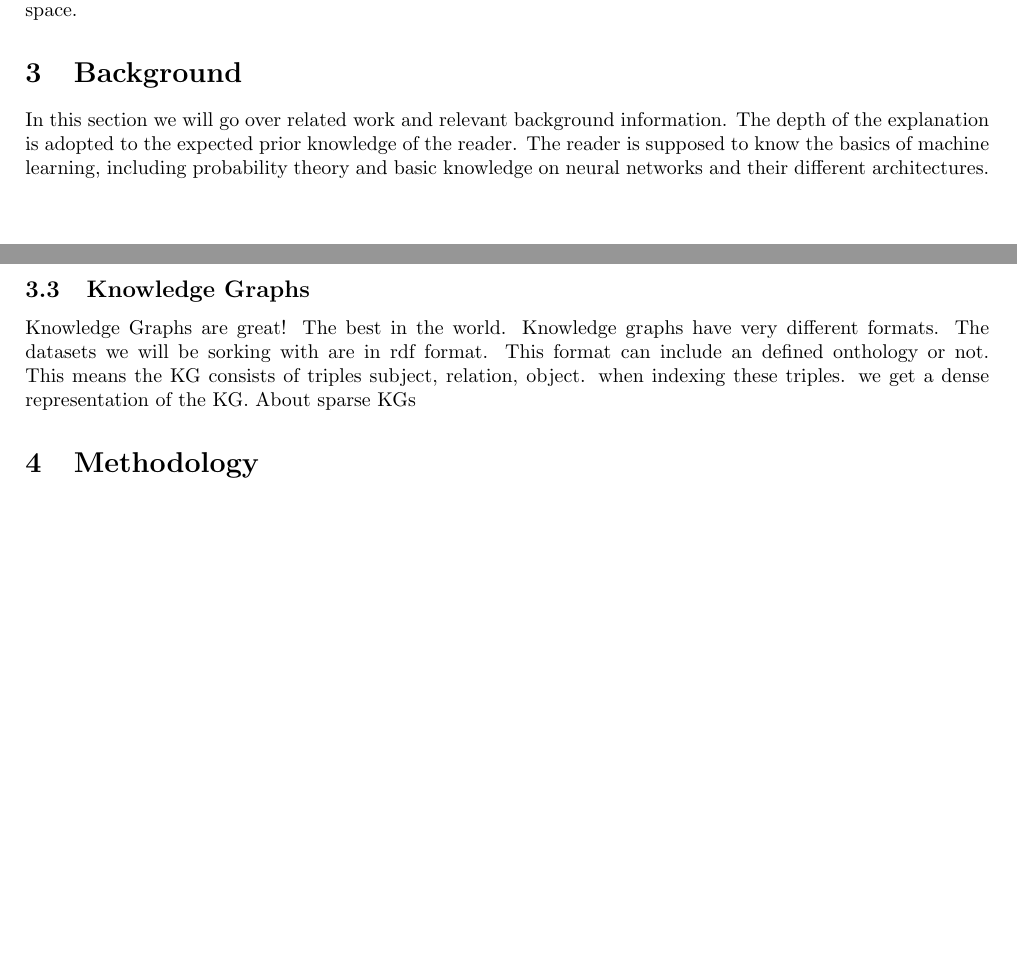
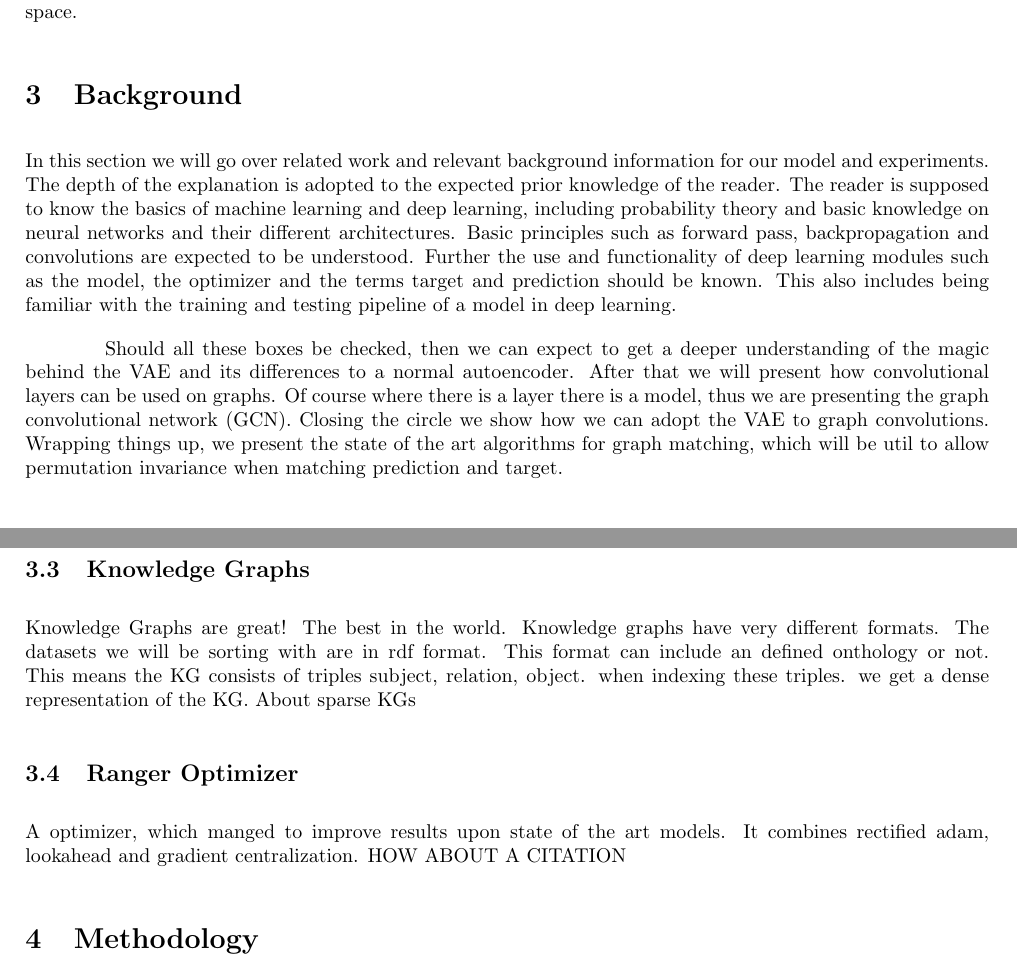
Before and after one commit to 3lLobo/Thesis, a LaTeX document (main.tex, which reads sections/section3.tex): two parts of pages 3 and 6 of 9 before the commit and two parts of pages 5 and 8 of 13 after it, joined at a grey line, cut so that both start at the same text, the shorter picture padded with empty space. Compiled offline with pdfLaTeX.

```diff
--- a/main.tex
+++ b/main.tex
@@ -8,6 +8,8 @@
 % Here are my package imports:
 \usepackage{hyperref}
 
+\setlength{\parindent}{4em}
+\setlength{\parskip}{1em}
 \newcommand{\red}[1]{{\color{red}{#1}}}
 
 \RequirePackage[backend=bibtex,style=nature]{biblatex}
--- a/sections/section3.tex
+++ b/sections/section3.tex
@@ -1,4 +1,6 @@
-In this section we will go over related work and relevant background information. The depth of the explanation is adopted to the expected prior knowledge of the reader. The reader is supposed to know the basics of machine learning, including probability theory and basic knowledge on neural networks and their different architectures.
+In this section we will go over related work and relevant background information for our model and experiments. The depth of the explanation is adopted to the expected prior knowledge of the reader. The reader is supposed to know the basics of machine learning and deep learning, including probability theory and basic knowledge on neural networks and their different architectures. Basic principles such as forward pass, backpropagation and convolutions are expected to be understood. Further the use and functionality of deep learning modules such as the model, the optimizer and the terms target and prediction should be known. This also includes being familiar with the training and testing pipeline of a model in deep learning.
+
+Should all these boxes be checked, then we can expect to get a deeper understanding of the magic behind the VAE and its differences to a normal autoencoder. After that we will present how convolutional layers can be used on graphs. Of course where there is a layer there is a model, thus we are presenting the graph convolutional network (GCN). Closing the circle we show how we can adopt the VAE to graph convolutions. Wrapping things up, we present the state of the art algorithms for graph matching, which will be util to allow permutation invariance when matching prediction and target.
 
 \subsection{The Graph VAE – one shot method}
 
@@ -126,8 +128,12 @@
 % Knowledge Graphs which we will be using
 % We will focus on the generation of KGs.
 % Representation of KG as adjacency, edge feature and node feature matrix
-Knowledge graphs have very different formats. The datasets we will be sorking with are in rdf format.
+Knowledge graphs have very different formats. The datasets we will be sorting with are in rdf format.
 This format can include an defined onthology or not.
 This means the KG consists of triples subject, relation, object.
 when indexing these triples. we get a dense representation of the KG.
 About sparse KGs
+
+\subsection{Ranger Optimizer}
+A optimizer, which manged to improve results upon state of the art models. It combines rectified adam, lookahead and gradient centralization.
+HOW ABOUT A CITATION
```
Also changed, not shown: main.pdf, 1 other file.
